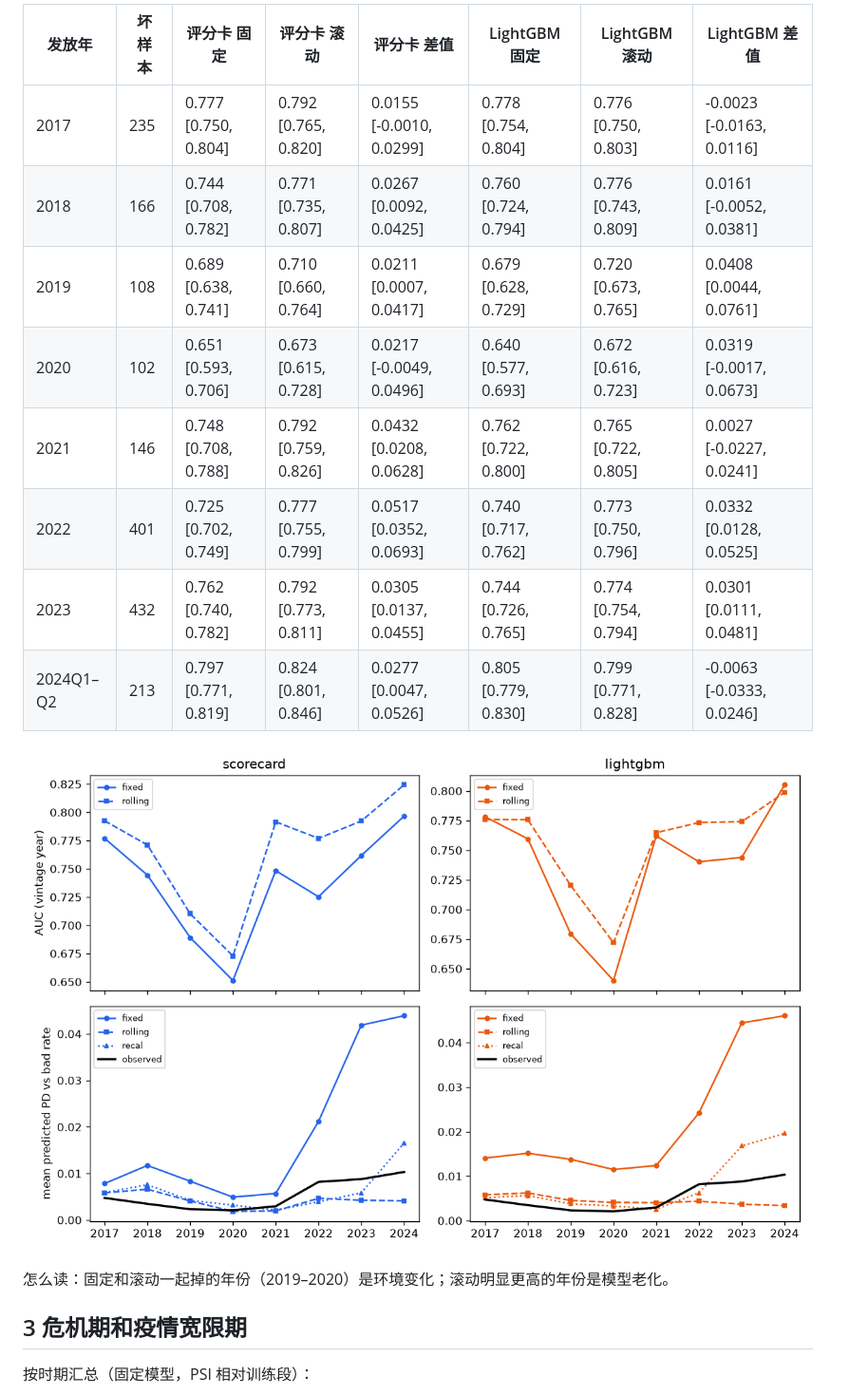
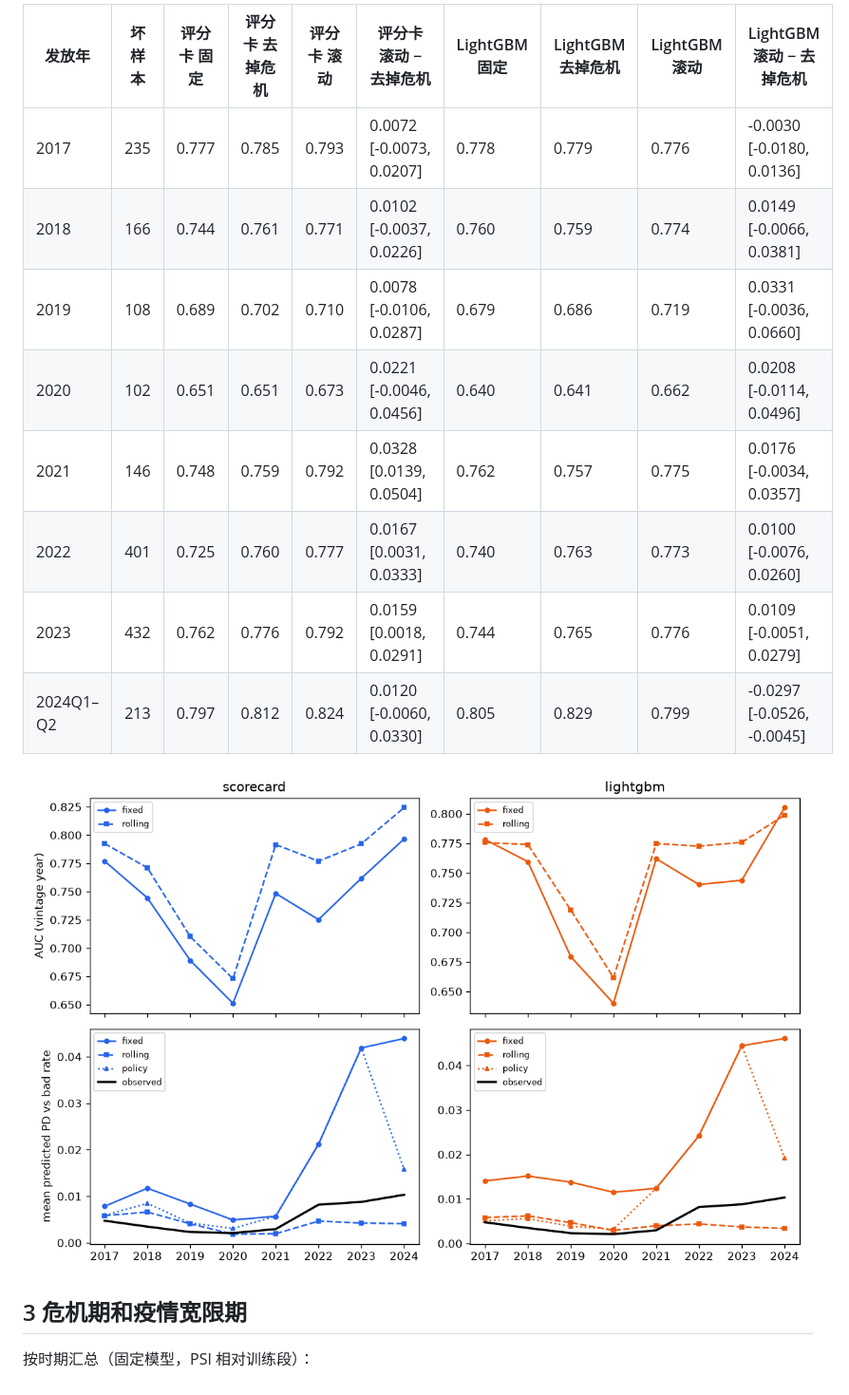
Before and after one commit to OliverOuyang/credit-risk-stability, a Markdown page: reports/stability.md, the part around one of its changes. Shown at 95% size. Rendered like a GitHub page; pictures changed too: reports/figures/stability_annual.png.

```diff
--- a/reports/stability.md
+++ b/reports/stability.md
@@ -47,18 +55,16 @@
 
-| 发放年 | 坏样本 | 评分卡 固定 | 评分卡 滚动 | 评分卡 差值 | LightGBM 固定 | LightGBM 滚动 | LightGBM 差值 |
-| --- | --- | --- | --- | --- | --- | --- | --- |
-| 2017 | 235 | 0.777 [0.750, 0.804] | 0.792 [0.765, 0.820] | 0.0155 [-0.0010, 0.0299] | 0.778 [0.754, 0.804] | 0.776 [0.750, 0.803] | -0.0023 [-0.0163, 0.0116] |
-| 2018 | 166 | 0.744 [0.708, 0.782] | 0.771 [0.735, 0.807] | 0.0267 [0.0092, 0.0425] | 0.760 [0.724, 0.794] | 0.776 [0.743, 0.809] | 0.0161 [-0.0052, 0.0381] |
-| 2019 | 108 | 0.689 [0.638, 0.741] | 0.710 [0.660, 0.764] | 0.0211 [0.0007, 0.0417] | 0.679 [0.628, 0.729] | 0.720 [0.673, 0.765] | 0.0408 [0.0044, 0.0761] |
-| 2020 | 102 | 0.651 [0.593, 0.706] | 0.673 [0.615, 0.728] | 0.0217 [-0.0049, 0.0496] | 0.640 [0.577, 0.693] | 0.672 [0.616, 0.723] | 0.0319 [-0.0017, 0.0673] |
-| 2021 | 146 | 0.748 [0.708, 0.788] | 0.792 [0.759, 0.826] | 0.0432 [0.0208, 0.0628] | 0.762 [0.722, 0.800] | 0.765 [0.722, 0.805] | 0.0027 [-0.0227, 0.0241] |
-| 2022 | 401 | 0.725 [0.702, 0.749] | 0.777 [0.755, 0.799] | 0.0517 [0.0352, 0.0693] | 0.740 [0.717, 0.762] | 0.773 [0.750, 0.796] | 0.0332 [0.0128, 0.0525] |
-| 2023 | 432 | 0.762 [0.740, 0.782] | 0.792 [0.773, 0.811] | 0.0305 [0.0137, 0.0455] | 0.744 [0.726, 0.765] | 0.774 [0.754, 0.794] | 0.0301 [0.0111, 0.0481] |
-| 2024Q1–Q2 | 213 | 0.797 [0.771, 0.819] | 0.824 [0.801, 0.846] | 0.0277 [0.0047, 0.0526] | 0.805 [0.779, 0.830] | 0.799 [0.771, 0.828] | -0.0063 [-0.0333, 0.0246] |
+| 发放年 | 坏样本 | 评分卡 固定 | 评分卡 去掉危机 | 评分卡 滚动 | 评分卡 滚动 − 去掉危机 | LightGBM 固定 | LightGBM 去掉危机 | LightGBM 滚动 | LightGBM 滚动 − 去掉危机 |
+| --- | --- | --- | --- | --- | --- | --- | --- | --- | --- |
+| 2017 | 235 | 0.777 | 0.785 | 0.793 | 0.0072 [-0.0073, 0.0207] | 0.778 | 0.779 | 0.776 | -0.0030 [-0.0180, 0.0136] |
+| 2018 | 166 | 0.744 | 0.761 | 0.771 | 0.0102 [-0.0037, 0.0226] | 0.760 | 0.759 | 0.774 | 0.0149 [-0.0066, 0.0381] |
+| 2019 | 108 | 0.689 | 0.702 | 0.710 | 0.0078 [-0.0106, 0.0287] | 0.679 | 0.686 | 0.719 | 0.0331 [-0.0036, 0.0660] |
+| 2020 | 102 | 0.651 | 0.651 | 0.673 | 0.0221 [-0.0046, 0.0456] | 0.640 | 0.641 | 0.662 | 0.0208 [-0.0114, 0.0496] |
+| 2021 | 146 | 0.748 | 0.759 | 0.792 | 0.0328 [0.0139, 0.0504] | 0.762 | 0.757 | 0.775 | 0.0176 [-0.0034, 0.0357] |
+| 2022 | 401 | 0.725 | 0.760 | 0.777 | 0.0167 [0.0031, 0.0333] | 0.740 | 0.763 | 0.773 | 0.0100 [-0.0076, 0.0260] |
+| 2023 | 432 | 0.762 | 0.776 | 0.792 | 0.0159 [0.0018, 0.0291] | 0.744 | 0.765 | 0.776 | 0.0109 [-0.0051, 0.0279] |
+| 2024Q1–Q2 | 213 | 0.797 | 0.812 | 0.824 | 0.0120 [-0.0060, 0.0330] | 0.805 | 0.829 | 0.799 | -0.0297 [-0.0526, -0.0045] |
 
-![逐年 AUC（上）和平均预测违约率 vs 实际坏账率（下）：固定、滚动重训、固定 + 再校准](figures/stability_annual.png)
-
-怎么读：固定和滚动一起掉的年份（2019–2020）是环境变化；滚动明显更高的年份是模型老化。
+![逐年 AUC（上）和平均预测违约率 vs 实际坏账率（下）：固定、滚动重训、按 R2 规则执行后的模型](figures/stability_annual.png)
 
 ## 3 危机期和疫情宽限期
 
```
Also changed, not shown: other parts of reports/stability.md (+70 -56 lines), reports/stability.tmpl.md (+78 -66 lines), reports/figures/stability_csi.png, reports/figures/stability_quarterly.png, 7 other files.
